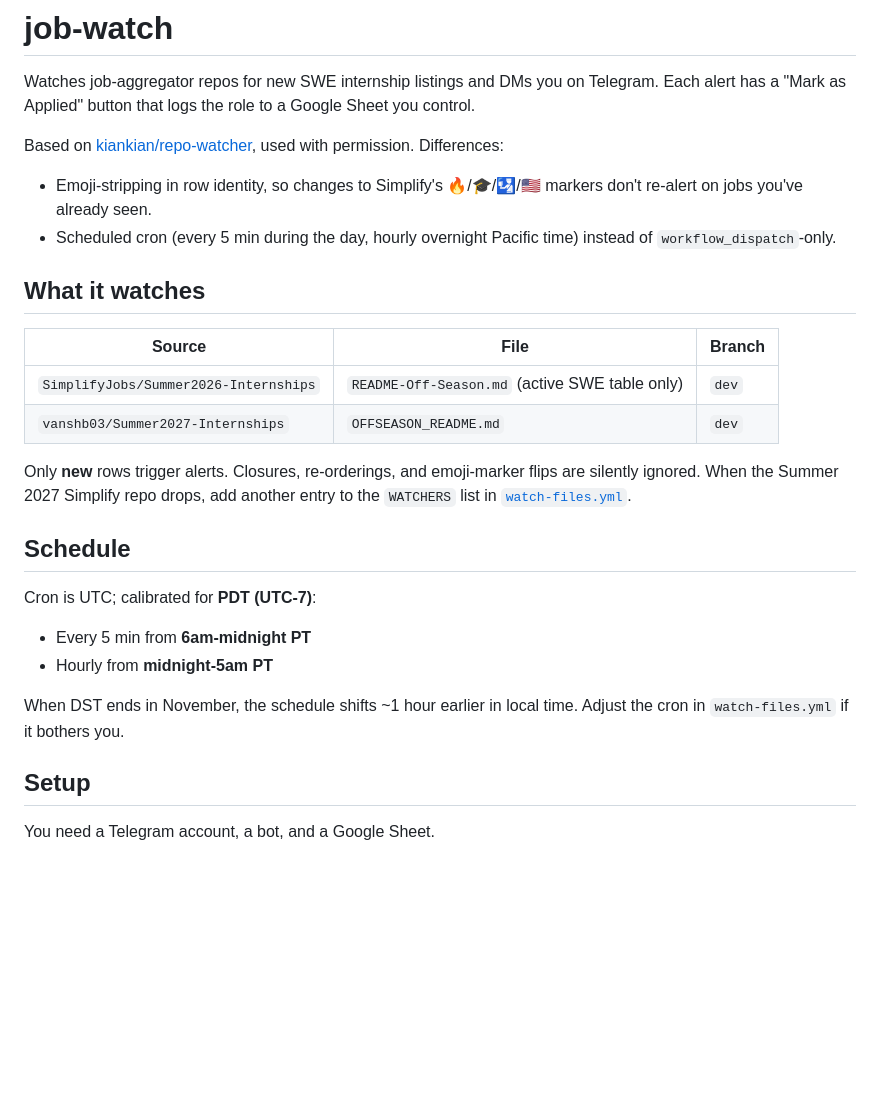
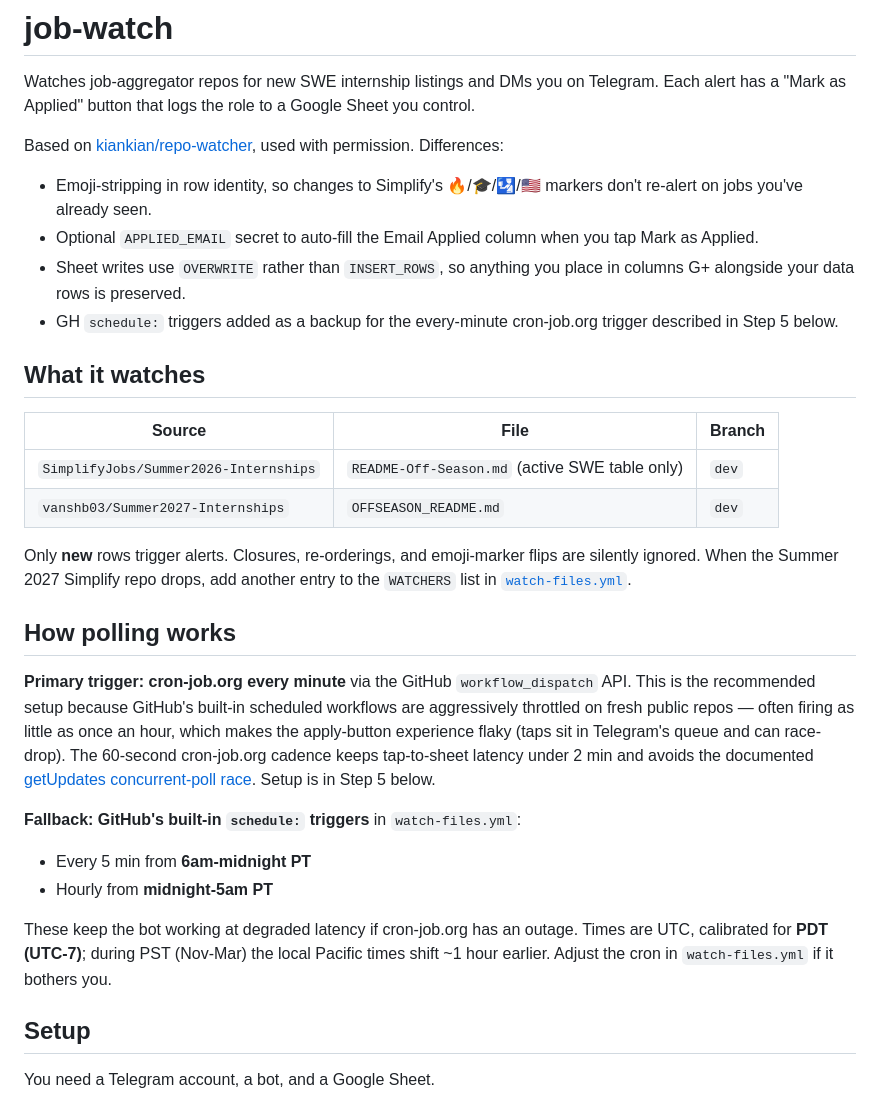
Before and after one commit to handillon1/job-watch, a Markdown page: README.md, the part around one of its changes. Drawn GitHub-style; blank space fills up the shorter version.

```diff
--- a/README.md
+++ b/README.md
@@ -4,7 +4,9 @@ Watches job-aggregator repos for new SWE internship listings and DMs you on Tele
 
 Based on [kiankian/repo-watcher](https://github.com/kiankian/repo-watcher), used with permission. Differences:
 - Emoji-stripping in row identity, so changes to Simplify's 🔥/🎓/🛂/🇺🇸 markers don't re-alert on jobs you've already seen.
-- Scheduled cron (every 5 min during the day, hourly overnight Pacific time) instead of `workflow_dispatch`-only.
+- Optional `APPLIED_EMAIL` secret to auto-fill the Email Applied column when you tap Mark as Applied.
+- Sheet writes use `OVERWRITE` rather than `INSERT_ROWS`, so anything you place in columns G+ alongside your data rows is preserved.
+- GH `schedule:` triggers added as a backup for the every-minute cron-job.org trigger described in Step 5 below.
 
 ## What it watches
 
@@ -15,13 +17,15 @@ Based on [kiankian/repo-watcher](https://github.com/kiankian/repo-watcher), used
 
 Only **new** rows trigger alerts. Closures, re-orderings, and emoji-marker flips are silently ignored. When the Summer 2027 Simplify repo drops, add another entry to the `WATCHERS` list in [`watch-files.yml`](.github/workflows/watch-files.yml).
 
-## Schedule
+## How polling works
 
-Cron is UTC; calibrated for **PDT (UTC-7)**:
+**Primary trigger: cron-job.org every minute** via the GitHub `workflow_dispatch` API. This is the recommended setup because GitHub's built-in scheduled workflows are aggressively throttled on fresh public repos — often firing as little as once an hour, which makes the apply-button experience flaky (taps sit in Telegram's queue and can race-drop). The 60-second cron-job.org cadence keeps tap-to-sheet latency under 2 min and avoids the documented [getUpdates concurrent-poll race](https://github.com/tdlib/telegram-bot-api/issues/43). Setup is in Step 5 below.
+
+**Fallback: GitHub's built-in `schedule:` triggers** in `watch-files.yml`:
 - Every 5 min from **6am-midnight PT**
 - Hourly from **midnight-5am PT**
 
-When DST ends in November, the schedule shifts ~1 hour earlier in local time. Adjust the cron in `watch-files.yml` if it bothers you.
+These keep the bot working at degraded latency if cron-job.org has an outage. Times are UTC, calibrated for **PDT (UTC-7)**; during PST (Nov-Mar) the local Pacific times shift ~1 hour earlier. Adjust the cron in `watch-files.yml` if it bothers you.
 
 ## Setup
 
```
Also changed, not shown: other parts of README.md (+67 -4 lines).
